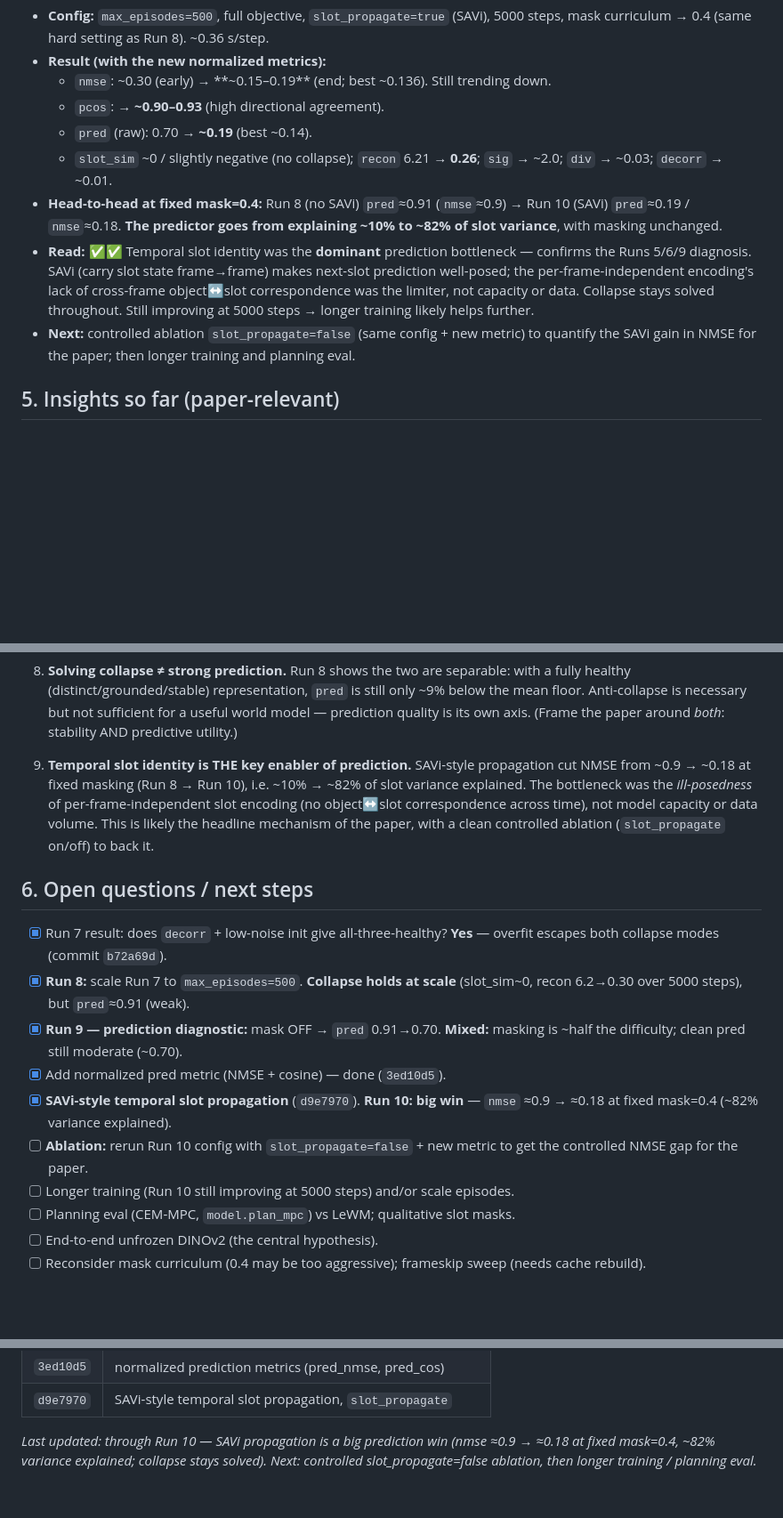
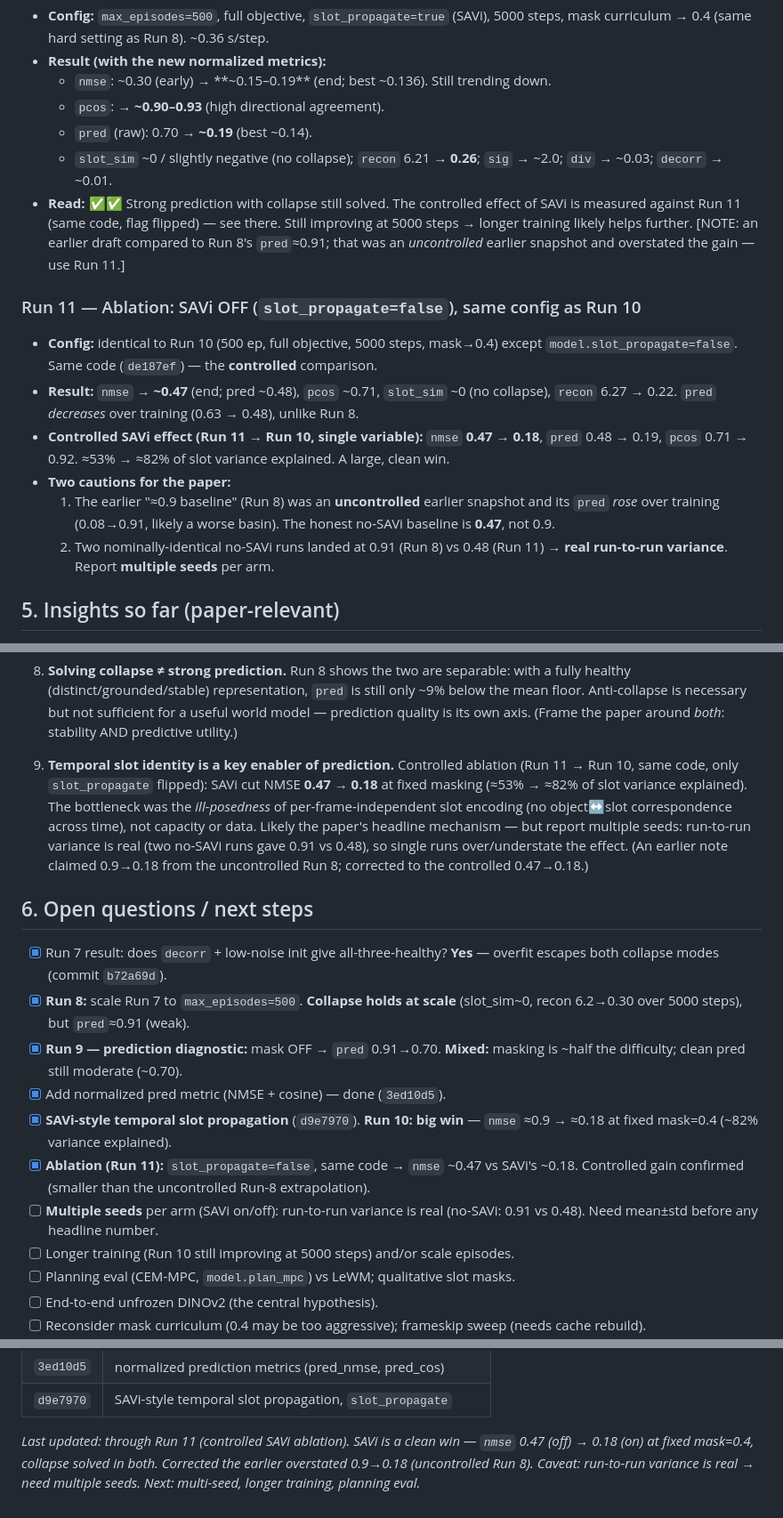
Before and after one commit to Sudarssan-N/cjepa, a Markdown page: causal-lewm/notes/experiment-log.md, 3 parts joined by grey strips. Shown at 89% size. Drawn GitHub-style; blank space fills up the shorter version.

Commit message:
Log Run 11 (controlled SAVi ablation); correct overstated baseline
Controlled comparison (same code, slot_propagate flipped): SAVi cuts nmse
0.47 -> 0.18 at fixed mask=0.4 — a clean win, but smaller than the 0.9->0.18
extrapolated from the uncontrolled Run 8. Flag real run-to-run variance
(two no-SAVi runs: 0.91 vs 0.48) -> need multiple seeds before headline numbers.

Co-Authored-By: Claude Sonnet 4.6 <noreply@anthropic.com>

```diff
--- a/causal-lewm/notes/experiment-log.md
+++ b/causal-lewm/notes/experiment-log.md
@@ -222,18 +222,28 @@ once the broadcast decoder is added.
   - `pred` (raw): 0.70 → **~0.19** (best ~0.14).
   - `slot_sim` ~0 / slightly negative (no collapse); `recon` 6.21 → **0.26**;
     `sig` → ~2.0; `div` → ~0.03; `decorr` → ~0.01.
-- **Head-to-head at fixed mask=0.4:** Run 8 (no SAVi) `pred`≈0.91 (`nmse`≈0.9)
-  → Run 10 (SAVi) `pred`≈0.19 / `nmse`≈0.18. **The predictor goes from
-  explaining ~10% to ~82% of slot variance**, with masking unchanged.
-- **Read:** ✅✅ Temporal slot identity was the **dominant** prediction
-  bottleneck — confirms the Runs 5/6/9 diagnosis. SAVi (carry slot state
-  frame→frame) makes next-slot prediction well-posed; the per-frame-independent
-  encoding's lack of cross-frame object↔slot correspondence was the limiter, not
-  capacity or data. Collapse stays solved throughout. Still improving at 5000
-  steps → longer training likely helps further.
-- **Next:** controlled ablation `slot_propagate=false` (same config + new metric)
-  to quantify the SAVi gain in NMSE for the paper; then longer training and
-  planning eval.
+- **Read:** ✅✅ Strong prediction with collapse still solved. The controlled
+  effect of SAVi is measured against Run 11 (same code, flag flipped) — see
+  there. Still improving at 5000 steps → longer training likely helps further.
+  [NOTE: an earlier draft compared to Run 8's `pred`≈0.91; that was an
+  *uncontrolled* earlier snapshot and overstated the gain — use Run 11.]
+
+### Run 11 — Ablation: SAVi OFF (`slot_propagate=false`), same config as Run 10
+- **Config:** identical to Run 10 (500 ep, full objective, 5000 steps, mask→0.4)
+  except `model.slot_propagate=false`. Same code (`de187ef`) — the **controlled**
+  comparison.
+- **Result:** `nmse` → **~0.47** (end; pred ~0.48), `pcos` ~0.71, `slot_sim` ~0
+  (no collapse), `recon` 6.27 → 0.22. `pred` *decreases* over training
+  (0.63 → 0.48), unlike Run 8.
+- **Controlled SAVi effect (Run 11 → Run 10, single variable):**
+  `nmse` **0.47 → 0.18**, `pred` 0.48 → 0.19, `pcos` 0.71 → 0.92.
+  ≈53% → ≈82% of slot variance explained. A large, clean win.
+- **Two cautions for the paper:**
+  1. The earlier "≈0.9 baseline" (Run 8) was an **uncontrolled** earlier
+     snapshot and its `pred` *rose* over training (0.08→0.91, likely a worse
+     basin). The honest no-SAVi baseline is **0.47**, not 0.9.
+  2. Two nominally-identical no-SAVi runs landed at 0.91 (Run 8) vs 0.48
+     (Run 11) → **real run-to-run variance**. Report **multiple seeds** per arm.
 
 ## 5. Insights so far (paper-relevant)
 
@@ -283,13 +293,15 @@ once the broadcast decoder is added.
    sufficient for a useful world model — prediction quality is its own axis.
    (Frame the paper around *both*: stability AND predictive utility.)
 
-9. **Temporal slot identity is THE key enabler of prediction.** SAVi-style
-   propagation cut NMSE from ~0.9 → ~0.18 at fixed masking (Run 8 → Run 10),
-   i.e. ~10% → ~82% of slot variance explained. The bottleneck was the
-   *ill-posedness* of per-frame-independent slot encoding (no object↔slot
-   correspondence across time), not model capacity or data volume. This is
-   likely the headline mechanism of the paper, with a clean controlled ablation
-   (`slot_propagate` on/off) to back it.
+9. **Temporal slot identity is a key enabler of prediction.** Controlled
+   ablation (Run 11 → Run 10, same code, only `slot_propagate` flipped): SAVi
+   cut NMSE **0.47 → 0.18** at fixed masking (≈53% → ≈82% of slot variance
+   explained). The bottleneck was the *ill-posedness* of per-frame-independent
+   slot encoding (no object↔slot correspondence across time), not capacity or
+   data. Likely the paper's headline mechanism — but report multiple seeds:
+   run-to-run variance is real (two no-SAVi runs gave 0.91 vs 0.48), so single
+   runs over/understate the effect. (An earlier note claimed 0.9→0.18 from the
+   uncontrolled Run 8; corrected to the controlled 0.47→0.18.)
 
 ## 6. Open questions / next steps
 
@@ -302,8 +314,11 @@ once the broadcast decoder is added.
 - [x] Add normalized pred metric (NMSE + cosine) — done (`3ed10d5`).
 - [x] **SAVi-style temporal slot propagation** (`d9e7970`). **Run 10: big win**
       — `nmse` ≈0.9 → ≈0.18 at fixed mask=0.4 (~82% variance explained).
-- [ ] **Ablation:** rerun Run 10 config with `slot_propagate=false` + new metric
-      to get the controlled NMSE gap for the paper.
+- [x] **Ablation (Run 11):** `slot_propagate=false`, same code → `nmse` ~0.47
+      vs SAVi's ~0.18. Controlled gain confirmed (smaller than the uncontrolled
+      Run-8 extrapolation).
+- [ ] **Multiple seeds** per arm (SAVi on/off): run-to-run variance is real
+      (no-SAVi: 0.91 vs 0.48). Need mean±std before any headline number.
 - [ ] Longer training (Run 10 still improving at 5000 steps) and/or scale episodes.
 - [ ] Planning eval (CEM-MPC, `model.plan_mpc`) vs LeWM; qualitative slot masks.
 - [ ] End-to-end unfrozen DINOv2 (the central hypothesis).
@@ -334,7 +349,8 @@ once the broadcast decoder is added.
 | `3ed10d5` | normalized prediction metrics (pred_nmse, pred_cos) |
 | `d9e7970` | SAVi-style temporal slot propagation, `slot_propagate` |
 
-_Last updated: through Run 10 — SAVi propagation is a big prediction win
-(nmse ≈0.9 → ≈0.18 at fixed mask=0.4, ~82% variance explained; collapse stays
-solved). Next: controlled slot_propagate=false ablation, then longer training /
-planning eval._
+_Last updated: through Run 11 (controlled SAVi ablation). SAVi is a clean win
+— `nmse` 0.47 (off) → 0.18 (on) at fixed mask=0.4, collapse solved in both.
+Corrected the earlier overstated 0.9→0.18 (uncontrolled Run 8). Caveat:
+run-to-run variance is real → need multiple seeds. Next: multi-seed, longer
+training, planning eval._
```
